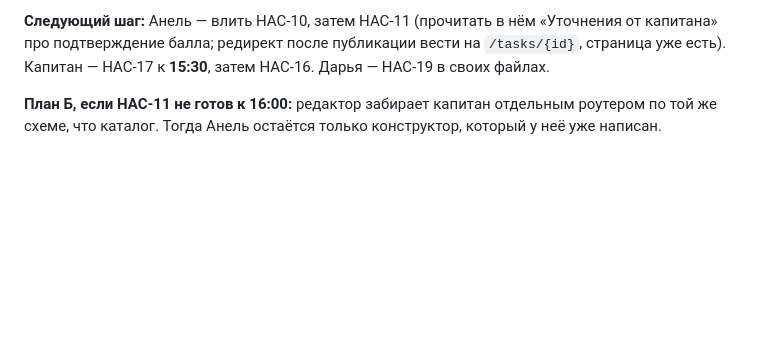
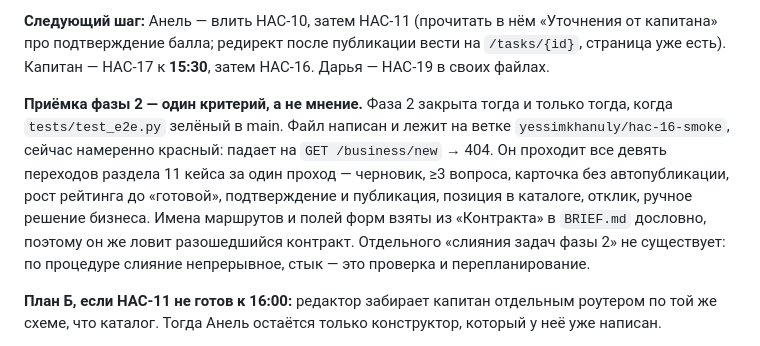
Before and after one commit to BAITC-Hacks/hack-4a84a5e5-taymas-systems, a Markdown page: PROGRESS.md, the part around the change. Drawn GitHub-style; blank space fills up the shorter version.

Commit message:
[HAC-16] PROGRESS: критерий закрытия фазы 2 — зелёный tests/test_e2e.py в main
Co-Authored-By: Claude Opus 5 (1M context) <noreply@anthropic.com>

```diff
--- a/PROGRESS.md
+++ b/PROGRESS.md
@@ -44,6 +44,8 @@
 **В работе:** HAC-10 → HAC-11 (Анель) · подача HAC-17 и README (капитан). Ядро (Дарья) свободно, следующий HAC-19.
 
 **Следующий шаг:** Анель — влить HAC-10, затем HAC-11 (прочитать в нём «Уточнения от капитана» про подтверждение балла; редирект после публикации вести на `/tasks/{id}`, страница уже есть). Капитан — HAC-17 к **15:30**, затем HAC-16. Дарья — HAC-19 в своих файлах.
+
+**Приёмка фазы 2 — один критерий, а не мнение.** Фаза 2 закрыта тогда и только тогда, когда `tests/test_e2e.py` зелёный в main. Файл написан и лежит на ветке `yessimkhanuly/hac-16-smoke`, сейчас намеренно красный: падает на `GET /business/new` → 404. Он проходит все девять переходов раздела 11 кейса за один проход — черновик, ≥3 вопроса, карточка без автопубликации, рост рейтинга до «готовой», подтверждение и публикация, позиция в каталоге, отклик, ручное решение бизнеса. Имена маршрутов и полей форм взяты из «Контракта» в `BRIEF.md` дословно, поэтому он же ловит разошедшийся контракт. Отдельного «слияния задач фазы 2» не существует: по процедуре слияние непрерывное, стык — это проверка и перепланирование.
 
 **План Б, если HAC-11 не готов к 16:00:** редактор забирает капитан отдельным роутером по той же схеме, что каталог. Тогда Анель остаётся только конструктор, который у неё уже написан.
 
```
